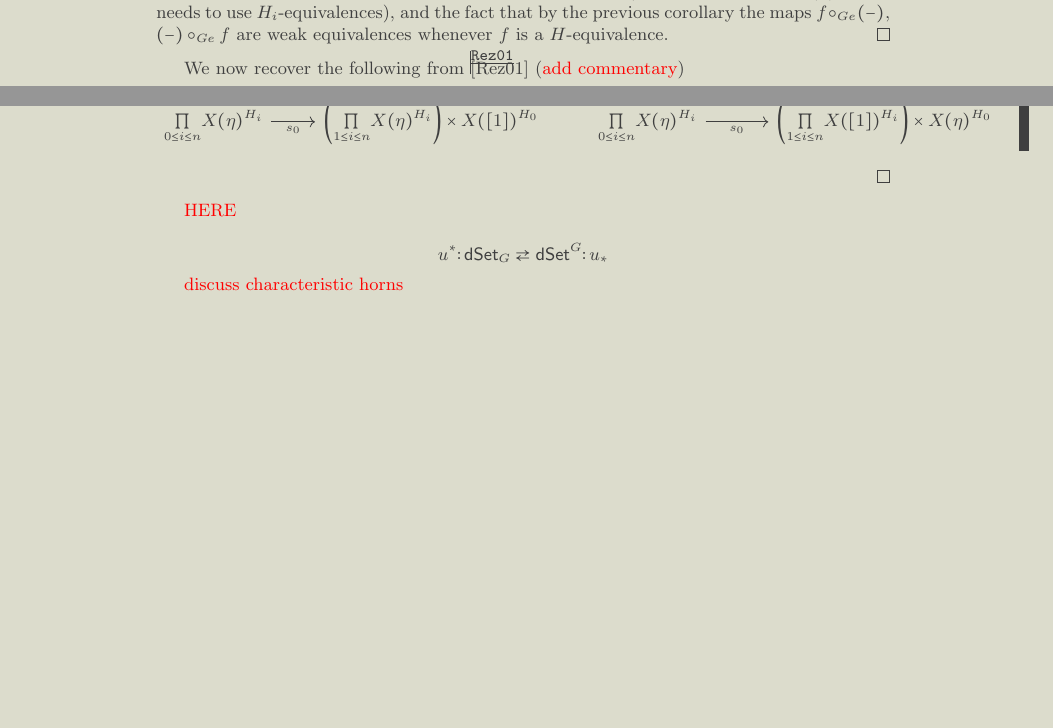
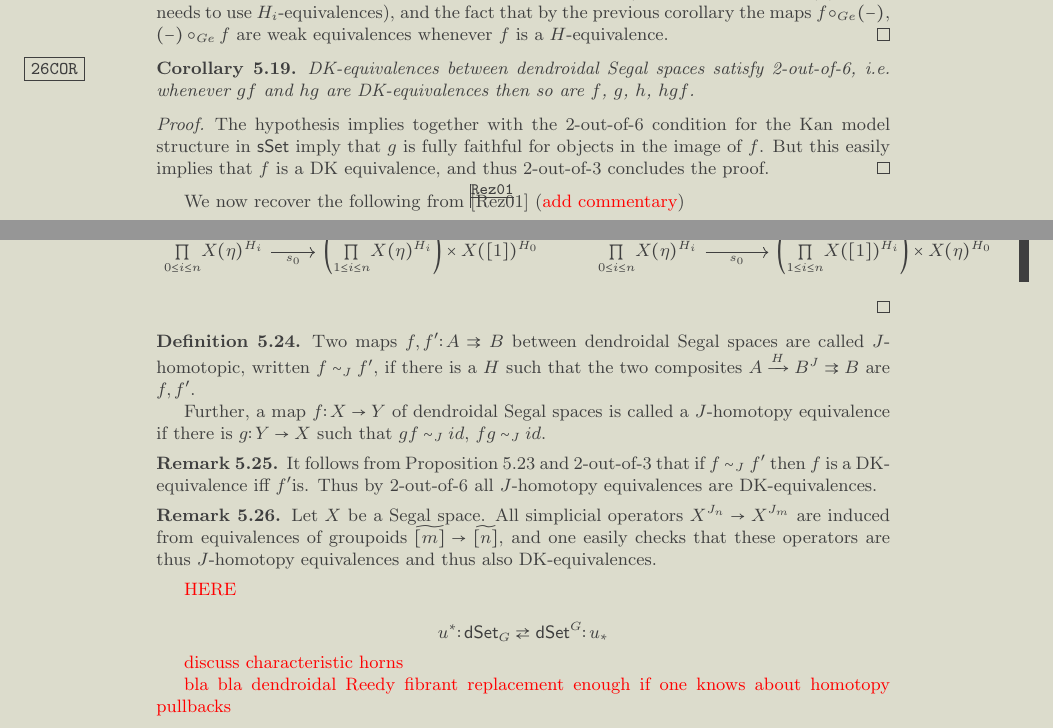
Before and after one commit to Dendroidal/EqSegSpaces, a LaTeX document (EqDenEqSimpOp.tex): two parts of pages 16 and 18 of 25, joined at a grey line, cut so that both start at the same text, the shorter picture padded with empty space. Compiled offline with pdfLaTeX.

Commit message:
snuck in some jazz about J-equivalences

```diff
--- a/EqDenEqSimpOp.tex
+++ b/EqDenEqSimpOp.tex
@@ -1569,6 +1569,18 @@ $f \circ_{Ge} (-)$, $(-)\circ_{Ge} f$
 are weak equivalences whenever $f$ is a $H$-equivalence.
 \end{proof}
 
+\begin{corollary}\label{26COR}
+DK-equivalences between dendroidal Segal spaces satisfy 2-out-of-6, i.e. whenever $gf$ and $hg$ are DK-equivalences then so are
+$f$, $g$, $h$, $hgf$.
+\end{corollary}
+
+\begin{proof}
+	The hypothesis implies together with the
+	2-out-of-6 condition for the Kan model structure in
+	$\mathsf{sSet}$
+	imply that $g$ is fully faithful for objects in the image of $f$. But this easily implies that $f$ is a DK equivalence, and thus 2-out-of-3 concludes the proof.
+\end{proof}
+
 
 We now recover the following from \cite{Rez01}
 ({\color{red} add commentary})
@@ -1784,6 +1796,29 @@ one reduces to checking that the following squares induce weak equivalences on f
 \end{proof}
 
 
+\begin{definition}
+	Two maps $f,f'\colon A \rightrightarrows B$ between dendroidal Segal spaces are called $J$-homotopic, written $f \sim_J f'$, if
+	there is a $H$ such that
+	the two composites
+	$A \xrightarrow{H} B^J \rightrightarrows B$
+	are $f,f'$.
+
+	Further, a map $f\colon X \to Y$ of dendroidal Segal spaces is called a $J$-homotopy equivalence if there is $g \colon Y \to X$
+	such that $gf \sim_J id$, $fg \sim_J id$.
+\end{definition}
+
+\begin{remark}
+	It follows from Proposition \ref{JDDK PROP} and 2-out-of-3 that if
+	$f\sim_J f'$ then $f$ is a DK-equivalence iff $f'$is.
+	Thus by 2-out-of-6 all $J$-homotopy equivalences are DK-equivalences.
+\end{remark}
+
+\begin{remark}
+	Let $X$ be a Segal space. All simplicial operators
+	$X^{J_n} \to X^{J_m}$ are induced from equivalences of groupoids $\widetilde{[m]} \to \widetilde{[n]}$, and one easily checks that these operators are thus $J$-homotopy equivalences and thus also DK-equivalences.
+\end{remark}
+
+
 {\color{red} HERE}
 
 \[
@@ -1796,6 +1831,8 @@ one reduces to checking that the following squares induce weak equivalences on f
 
 {\color{red} discuss characteristic horns}
 
+
+{\color{red} bla bla dendroidal Reedy fibrant replacement enough if one knows about homotopy pullbacks}
 
 \newpage
 
```
Also changed, not shown: EqDenEqSimpOp.pdf, EqDenEqSimpOp.tex (2 more changed lines).
